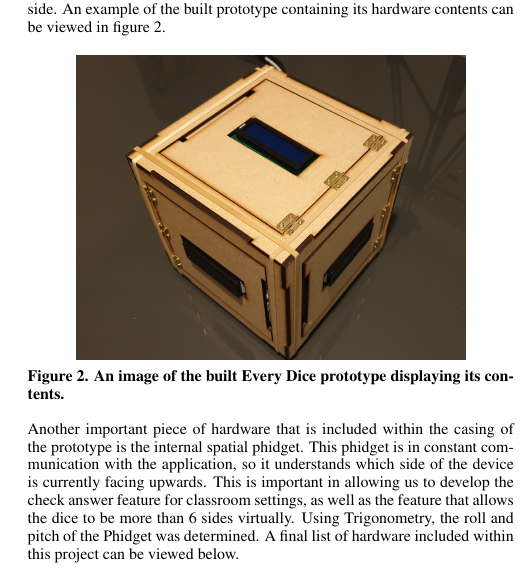
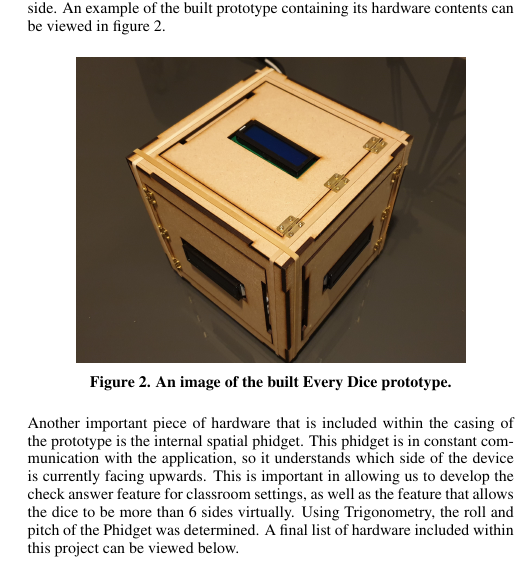
Before and after one commit to SeanCoaker/CSCM29-Group-Repo, a LaTeX document (Documentation/Final Report/proceedings.tex, which reads Documentation/Final Report/figures/dice_hardware.tex): part of one column of page 3 of 4, cut so that both start at the same text. Compiled offline with pdfLaTeX.

Commit message:
Figure label edit

```diff
--- a/Documentation/Final Report/figures/dice_hardware.tex
+++ b/Documentation/Final Report/figures/dice_hardware.tex
@@ -9,7 +9,7 @@
 
 % Caption is defined with a short and long version. The short version is shown in the
 % List of Figures section, and the long version is used directly with the figure.
-	\caption[The Built Every Dice]{An image of the built Every Dice prototype displaying its contents.}
+	\caption[The Built Every Dice]{An image of the built Every Dice prototype.}
 
 % For figures label should be defined after the caption to ensure proper figure numbering.
 	\label{fig:dice_hardware}
```
Also changed, not shown: Documentation/Final Report/proceedings.pdf.
